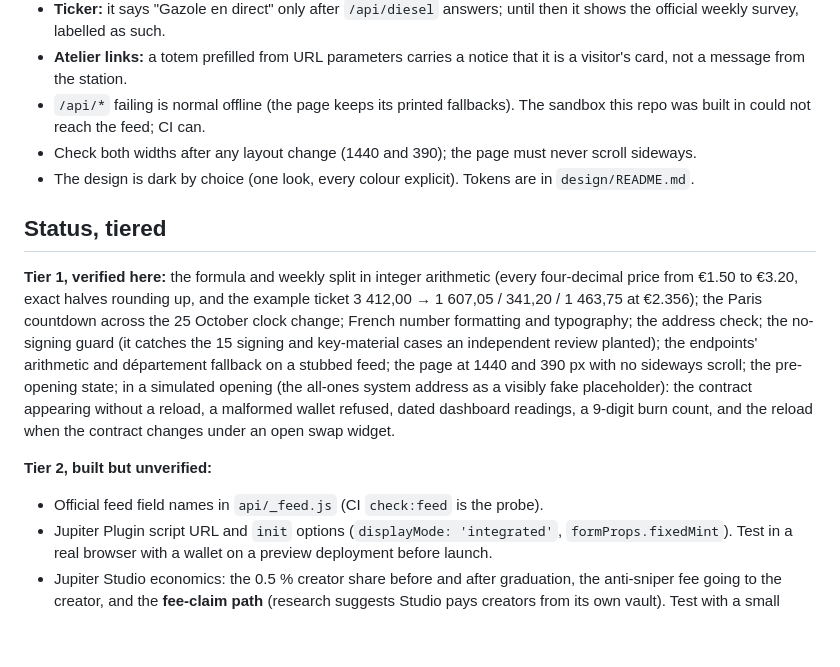
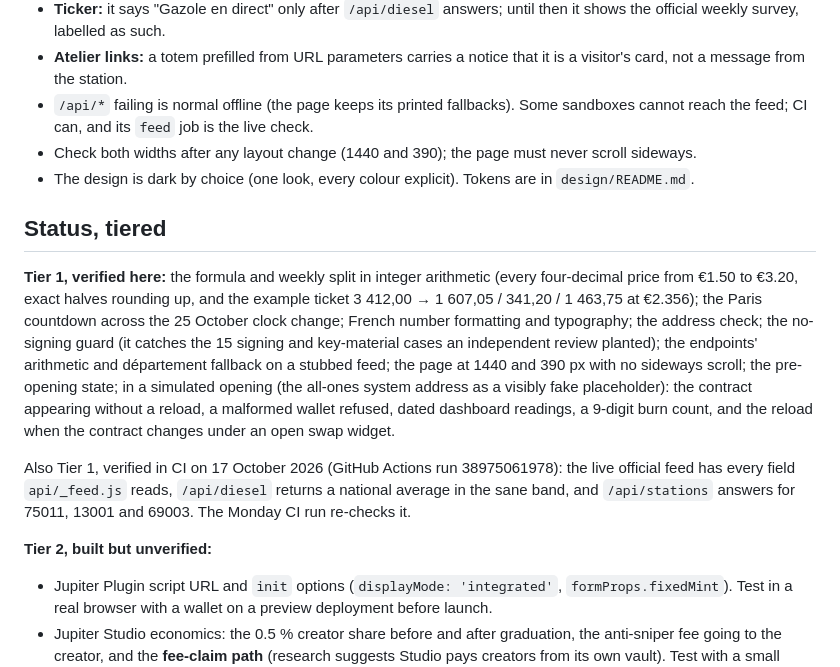
Before and after one commit to rpk0407/PLEIN, a Markdown page: CLAUDE.md, the part around the change. Drawn GitHub-style; blank space fills up the shorter version.

Commit message:
Record the live feed check from the first CI run
The feed probe passed on GitHub Actions: every field api/ reads exists,
and both endpoints answered against the real data. Moved from Tier 2 to
Tier 1 in CLAUDE.md.

Co-Authored-By: Claude Opus 5.5 <noreply@anthropic.com>
Claude-Session: https://claude.ai/code/session_01L44KoqAs6kPNR4A45XBzDF

```diff
--- a/CLAUDE.md
+++ b/CLAUDE.md
@@ -125,8 +125,8 @@ npm run check:feed    # needs network: checks the official feed still has the fi
   official weekly survey, labelled as such.
 - **Atelier links:** a totem prefilled from URL parameters carries a notice that it is a visitor's
   card, not a message from the station.
-- `/api/*` failing is normal offline (the page keeps its printed fallbacks). The sandbox this repo
-  was built in could not reach the feed; CI can.
+- `/api/*` failing is normal offline (the page keeps its printed fallbacks). Some sandboxes cannot
+  reach the feed; CI can, and its `feed` job is the live check.
 - Check both widths after any layout change (1440 and 390); the page must never scroll sideways.
 - The design is dark by choice (one look, every colour explicit). Tokens are in `design/README.md`.
 
@@ -142,8 +142,11 @@ state; in a simulated opening (the all-ones system address as a visibly fake pla
 contract appearing without a reload, a malformed wallet refused, dated dashboard readings, a 9-digit
 burn count, and the reload when the contract changes under an open swap widget.
 
+Also Tier 1, verified in CI on 17 October 2026 (GitHub Actions run 38975061978): the live official
+feed has every field `api/_feed.js` reads, `/api/diesel` returns a national average in the sane
+band, and `/api/stations` answers for 75011, 13001 and 69003. The Monday CI run re-checks it.
+
 **Tier 2, built but unverified:**
-- Official feed field names in `api/_feed.js` (CI `check:feed` is the probe).
 - Jupiter Plugin script URL and `init` options (`displayMode: 'integrated'`, `formProps.fixedMint`).
   Test in a real browser with a wallet on a preview deployment before launch.
 - Jupiter Studio economics: the 0.5 % creator share before and after graduation, the anti-sniper fee
```
